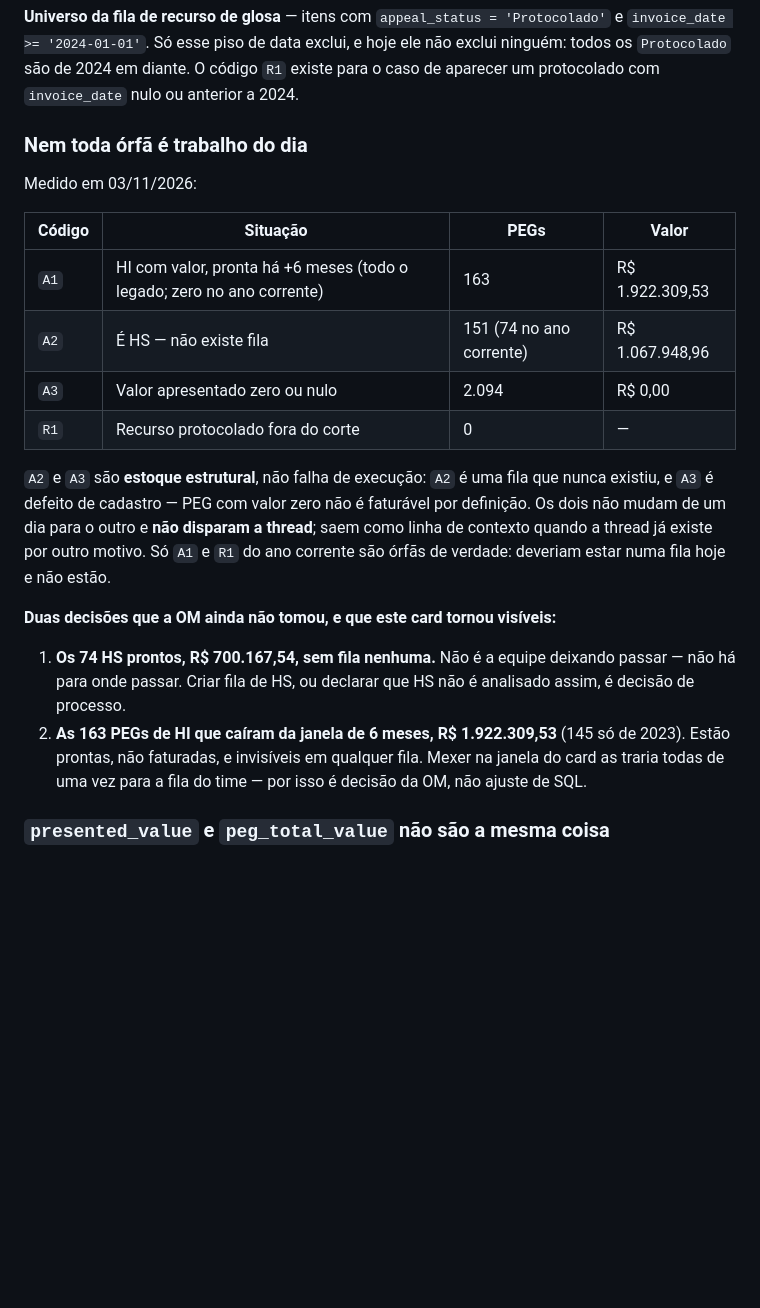
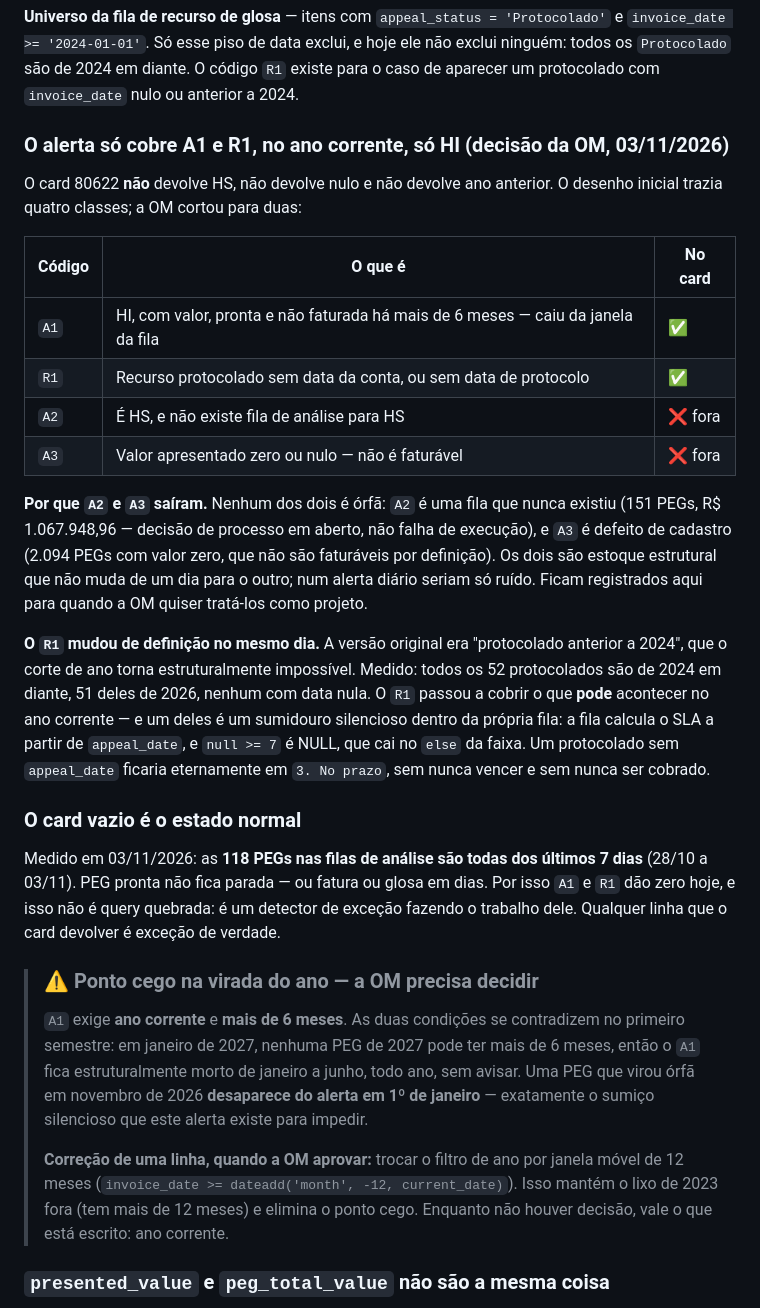
Before and after one commit to juborges-alice/validador-glosas, a Markdown page: daily-contas-medicas/shared/00-identificadores.md, the part around the change. GitHub-like rendering; blank space fills up the shorter version.

```diff
--- a/daily-contas-medicas/shared/00-identificadores.md
+++ b/daily-contas-medicas/shared/00-identificadores.md
@@ -355,31 +355,50 @@ quatro cortes que são a origem de toda órfã:
 os `Protocolado` são de 2024 em diante. O código `R1` existe para o caso de aparecer um protocolado
 com `invoice_date` nulo ou anterior a 2024.
 
-### Nem toda órfã é trabalho do dia
+### O alerta só cobre A1 e R1, no ano corrente, só HI (decisão da OM, 03/11/2026)
 
-Medido em 03/11/2026:
+O card 80622 **não** devolve HS, não devolve nulo e não devolve ano anterior. O desenho inicial
+trazia quatro classes; a OM cortou para duas:
 
-| Código | Situação | PEGs | Valor |
-|---|---|---|---|
-| `A1` | HI com valor, pronta há +6 meses (todo o legado; zero no ano corrente) | 163 | R$ 1.922.309,53 |
-| `A2` | É HS — não existe fila | 151 (74 no ano corrente) | R$ 1.067.948,96 |
-| `A3` | Valor apresentado zero ou nulo | 2.094 | R$ 0,00 |
-| `R1` | Recurso protocolado fora do corte | 0 | — |
+| Código | O que é | No card |
+|---|---|---|
+| `A1` | HI, com valor, pronta e não faturada há mais de 6 meses — caiu da janela da fila | ✅ |
+| `R1` | Recurso protocolado sem data da conta, ou sem data de protocolo | ✅ |
+| `A2` | É HS, e não existe fila de análise para HS | ❌ fora |
+| `A3` | Valor apresentado zero ou nulo — não é faturável | ❌ fora |
 
-`A2` e `A3` são **estoque estrutural**, não falha de execução: `A2` é uma fila que nunca existiu,
-e `A3` é defeito de cadastro — PEG com valor zero não é faturável por definição. Os dois não
-mudam de um dia para o outro e **não disparam a thread**; saem como linha de contexto quando a
-thread já existe por outro motivo. Só `A1` e `R1` do ano corrente são órfãs de verdade: deveriam
-estar numa fila hoje e não estão.
+**Por que `A2` e `A3` saíram.** Nenhum dos dois é órfã: `A2` é uma fila que nunca existiu (151
+PEGs, R$ 1.067.948,96 — decisão de processo em aberto, não falha de execução), e `A3` é defeito de
+cadastro (2.094 PEGs com valor zero, que não são faturáveis por definição). Os dois são estoque
+estrutural que não muda de um dia para o outro; num alerta diário seriam só ruído. Ficam
+registrados aqui para quando a OM quiser tratá-los como projeto.
 
-**Duas decisões que a OM ainda não tomou, e que este card tornou visíveis:**
+**O `R1` mudou de definição no mesmo dia.** A versão original era "protocolado anterior a 2024",
+que o corte de ano torna estruturalmente impossível. Medido: todos os 52 protocolados são de 2024
+em diante, 51 deles de 2026, nenhum com data nula. O `R1` passou a cobrir o que **pode** acontecer
+no ano corrente — e um deles é um sumidouro silencioso dentro da própria fila: a fila calcula o
+SLA a partir de `appeal_date`, e `null >= 7` é NULL, que cai no `else` da faixa. Um protocolado
+sem `appeal_date` ficaria eternamente em `3. No prazo`, sem nunca vencer e sem nunca ser cobrado.
 
-1. **Os 74 HS prontos, R$ 700.167,54, sem fila nenhuma.** Não é a equipe deixando passar — não há
-   para onde passar. Criar fila de HS, ou declarar que HS não é analisado assim, é decisão de
-   processo.
-2. **As 163 PEGs de HI que caíram da janela de 6 meses, R$ 1.922.309,53** (145 só de 2023). Estão
-   prontas, não faturadas, e invisíveis em qualquer fila. Mexer na janela do card as traria todas
-   de uma vez para a fila do time — por isso é decisão da OM, não ajuste de SQL.
+### O card vazio é o estado normal
+
+Medido em 03/11/2026: as **118 PEGs nas filas de análise são todas dos últimos 7 dias** (28/10 a
+03/11). PEG pronta não fica parada — ou fatura ou glosa em dias. Por isso `A1` e `R1` dão zero
+hoje, e isso não é query quebrada: é um detector de exceção fazendo o trabalho dele. Qualquer
+linha que o card devolver é exceção de verdade.
+
+> ### ⚠️ Ponto cego na virada do ano — a OM precisa decidir
+>
+> `A1` exige **ano corrente** e **mais de 6 meses**. As duas condições se contradizem no primeiro
+> semestre: em janeiro de 2027, nenhuma PEG de 2027 pode ter mais de 6 meses, então o `A1` fica
+> estruturalmente morto de janeiro a junho, todo ano, sem avisar. Uma PEG que virou órfã em
+> novembro de 2026 **desaparece do alerta em 1º de janeiro** — exatamente o sumiço silencioso que
+> este alerta existe para impedir.
+>
+> **Correção de uma linha, quando a OM aprovar:** trocar o filtro de ano por janela móvel de 12
+> meses (`invoice_date >= dateadd('month', -12, current_date)`). Isso mantém o lixo de 2023 fora
+> (tem mais de 12 meses) e elimina o ponto cego. Enquanto não houver decisão, vale o que está
+> escrito: ano corrente.
 
 ### `presented_value` e `peg_total_value` não são a mesma coisa
 
```
Also changed, not shown: daily-contas-medicas/01-report-slack/SKILL.md (+23 -36 lines).
